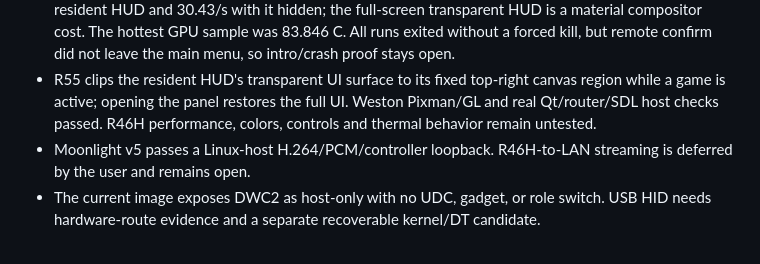
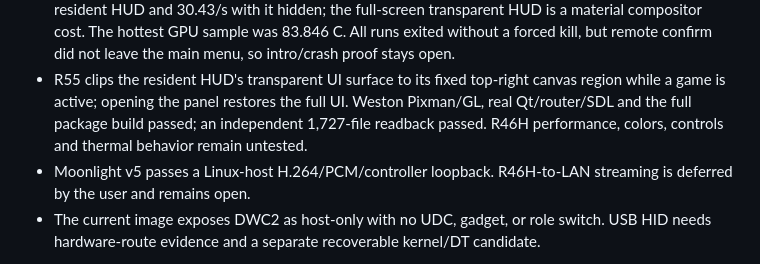
Before and after one commit to OJZen/JumeOS, a Markdown page: docs/PROJECT-CONTEXT.md, the part around the change. Drawn GitHub-style.

```diff
--- a/docs/PROJECT-CONTEXT.md
+++ b/docs/PROJECT-CONTEXT.md
@@ -60,8 +60,9 @@ skipped, so content equality remains unverified. See
   but remote confirm did not leave the main menu, so intro/crash proof stays open.
 - R55 clips the resident HUD's transparent UI surface to its fixed top-right
   canvas region while a game is active; opening the panel restores the full UI.
-  Weston Pixman/GL and real Qt/router/SDL host checks passed. R46H performance,
-  colors, controls and thermal behavior remain untested.
+  Weston Pixman/GL, real Qt/router/SDL and the full package build passed; an
+  independent 1,727-file readback passed. R46H performance, colors, controls
+  and thermal behavior remain untested.
 - Moonlight v5 passes a Linux-host H.264/PCM/controller loopback. R46H-to-LAN
   streaming is deferred by the user and remains open.
 - The current image exposes DWC2 as host-only with no UDC, gadget, or role
```
Also changed, not shown: mainline/gaming-wayland/HANDHELD.md (+10 -0 lines).
